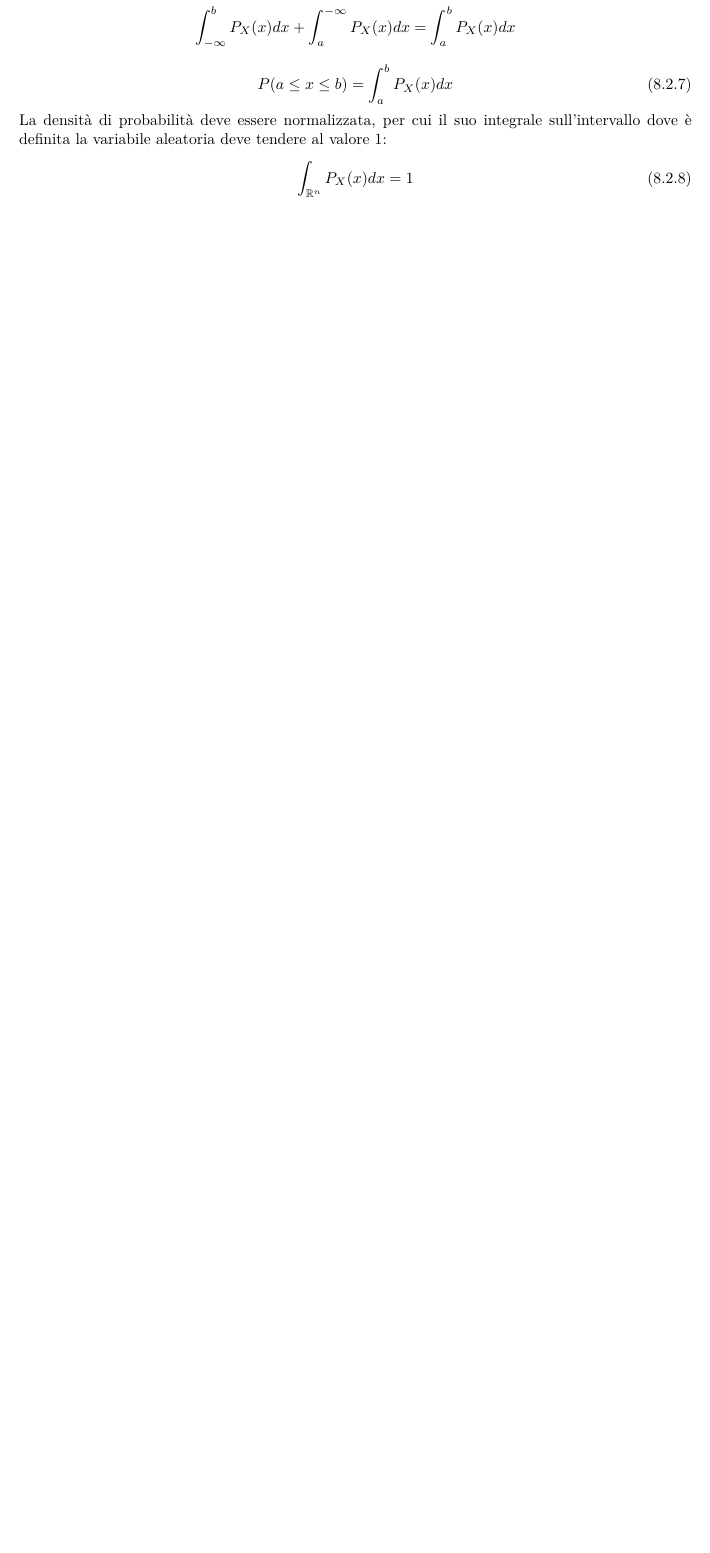
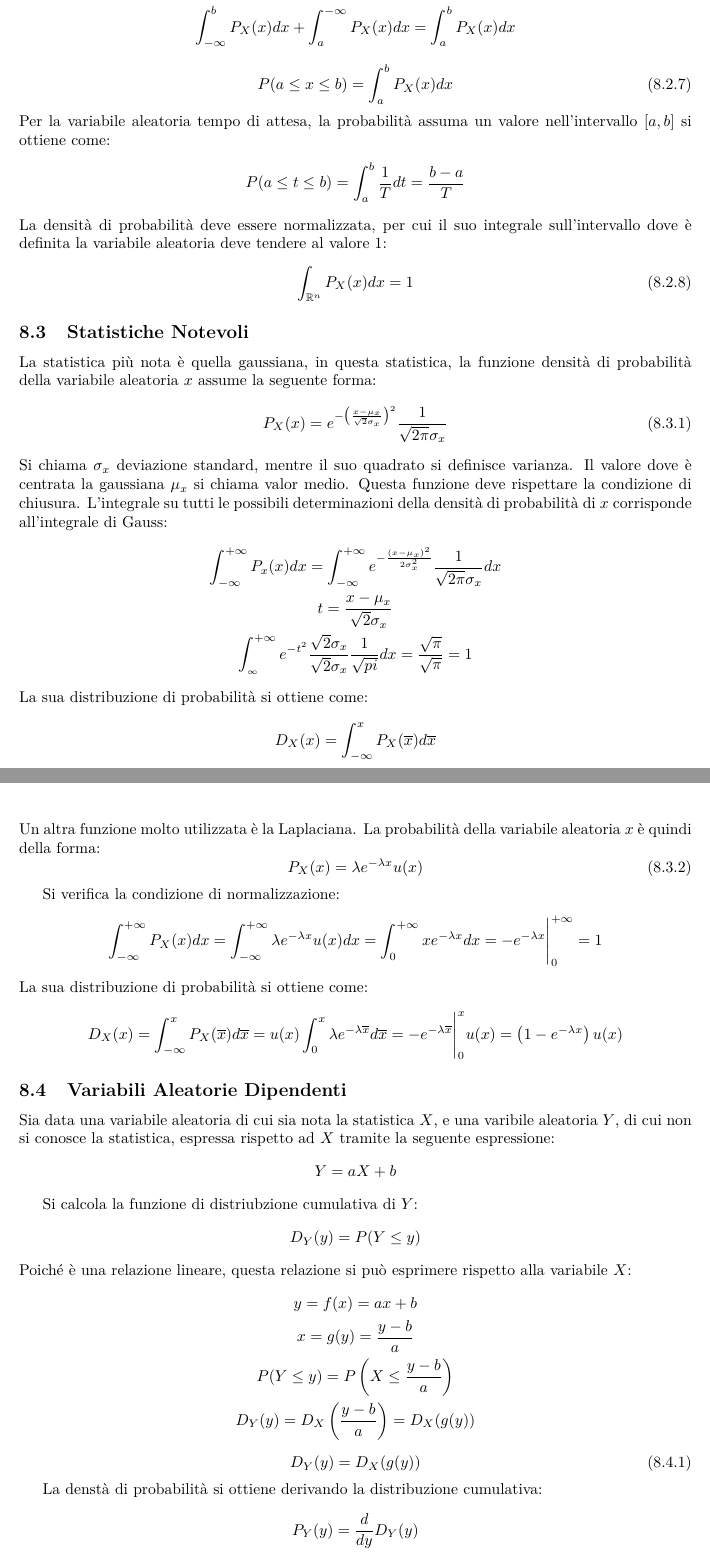
Before and after one commit to 00Darxk/Fondamenti-di-Telecomunicazioni, a LaTeX document (Fondamenti-di-Telecomunicazioni.tex): part of page 82 of 82 before the commit and two parts of pages 82 and 83 of 84 after it, the two joined at a grey line, cut so that both start at the same text, the shorter picture padded with empty space. Compiled offline with pdfLaTeX.

Commit message:
Add 13/12: "Statistiche Notevoli" e "Variabili Aleatorie Dipendenti"

```diff
--- a/Fondamenti-di-Telecomunicazioni.tex
+++ b/Fondamenti-di-Telecomunicazioni.tex
@@ -3065,8 +3070,78 @@ probabilità, oppure come l'integrale della densità di probabilità sull'interv
 \begin{equation}
     P(a\leq x\leq b)=\displaystyle\int_a^bP_X(x)dx
 \end{equation}
+Per la variabile aleatoria tempo di attesa, la probabilità assuma un valore nell'intervallo $[a,b]$ si ottiene come:
+\begin{gather*}
+    P(a\leq t\leq b)=\displaystyle\int_a^b\frac{1}{T}dt=\frac{b-a}{T}
+\end{gather*}
 La densità di probabilità deve essere normalizzata, per cui il suo integrale sull'intervallo dove è definita la variabile aleatoria deve tendere al valore $1$:
 \begin{equation}
     \displaystyle\int_{\mathbb{R}^n}P_X(x)dx=1
 \end{equation}
 
+\subsection{Statistiche Notevoli}
+
+La statistica più nota è quella gaussiana, in questa statistica, la funzione densità di probabilità della variabile aleatoria $x$ assume la seguente forma:
+\begin{equation}
+    P_X(x)=\displaystyle e^{-\left(\frac{x-\mu_x}{\sqrt{2}\sigma_x}\right)^2}\frac{1}{\sqrt{2\pi}\sigma_x}
+\end{equation}
+%% grafico
+Si chiama $\sigma_x$ deviazione standard, mentre il suo quadrato si definisce varianza. Il valore dove è centrata la gaussiana $\mu_x$ si chiama valor medio.
+Questa funzione deve rispettare la condizione di chiusura.
+L'integrale su tutti le possibili determinazioni della densità di probabilità di $x$ corrisponde all'integrale di Gauss:
+\begin{gather*}
+    \displaystyle\int_{-\infty}^{+\infty}P_x(x)dx=\int_{-\infty}^{+\infty}e^{-\frac{(x-\mu_x)^2}{2\sigma_x^2}}\frac{1}{\sqrt{2\pi}\sigma_x}dx\\
+    t=\displaystyle\frac{x-\mu_x}{\sqrt{2}\sigma_x}\\
+    \displaystyle\int_{_\infty}^{+\infty}e^{-t^2}\frac{\sqrt{2}{\sigma_x}}{\sqrt{2}\sigma_x}\frac{1}{\sqrt{pi}}{dx}=\frac{\sqrt{\pi}}{\sqrt{\pi}}=1
+\end{gather*}
+La sua distribuzione di probabilità si ottiene come:
+\begin{gather*}
+    D_X(x)=\displaystyle\int_{-\infty}^xP_X(\overline{x})d\overline{x}
+\end{gather*}
+%% grafico
+Un altra funzione molto utilizzata è la Laplaciana. La probabilità della variabile aleatoria $x$ è quindi della forma:
+\begin{equation}
+    P_X(x)=\lambda e^{-\lambda x}u(x)
+\end{equation}
+%% grafico
+
+Si verifica la condizione di normalizzazione:
+\begin{gather*}
+    \displaystyle\int_{-\infty}^{+\infty}P_X(x)dx=\int_{-\infty}^{+\infty}\lambda e^{-\lambda x}u(x)dx=\int_0^{+\infty}xe^{-\lambda x}dx=-e^{-\lambda x}\Bigg|_0^{+\infty}=1
+\end{gather*}
+La sua distribuzione di probabilità si ottiene come:
+\begin{gather*}
+    D_X(x)=\displaystyle\int_{-\infty}^xP_X(\overline{x})d\overline{x}=u(x)\int_0^x\lambda e^{-\lambda\overline{x}}d\overline{x}=-e^{-\lambda\overline{x}}\Bigg|_0^xu(x)=\left(1-e^{-\lambda x}\right)u(x)
+\end{gather*}
+%% grafico
+
+\subsection{Variabili Aleatorie Dipendenti}
+
+Sia data una variabile aleatoria di cui sia nota la statistica $X$, e una varibile aleatoria $Y$, di cui non si conosce la statistica, espressa rispetto ad $X$ tramite la
+seguente espressione:
+\begin{gather*}
+    Y=aX+b
+\end{gather*}
+%% grafico
+
+Si calcola la funzione di distriubzione cumulativa di $Y$:
+\begin{gather*}
+    D_Y(y)=P(Y\leq y)
+\end{gather*}
+Poiché è una relazione lineare, questa relazione si può esprimere rispetto alla variabile $X$:
+\begin{gather*}
+    y=f(x)=ax+b\\
+    x=g(y)=\displaystyle\frac{y-b}{a}\\
+    P(Y\leq y)=P\left(X\leq\displaystyle\frac{y-b}{a}\right)\\
+    D_Y(y)=D_X\left(\displaystyle\frac{y-b}{a}\right)=D_X(g(y))
+\end{gather*}
+\begin{equation}
+    D_Y(y)=D_X(g(y))
+\end{equation}
+
+La denstà di probabilità si ottiene derivando la distribuzione cumulativa:
+\begin{gather*}
+    P_Y(y)=\displaystyle\frac{d}{dy}D_Y(y)\\
+    \frac{d}{dy}D_X(g(y))=\frac{d}{dx}D_X(g(y))\frac{dx}{dy}\\ % chain-rule
+    P_X(g(y))\frac{d}{dy}g(y)
+\end{gather*}
```
Also changed, not shown: Esercizi/Esercizi-Svolti.tex (+45 -0 lines), Esercizi/Esercizi-Svolti.pdf, Fondamenti-di-Telecomunicazioni.pdf, Fondamenti-di-Telecomunicazioni.tex (29 more changed lines).
